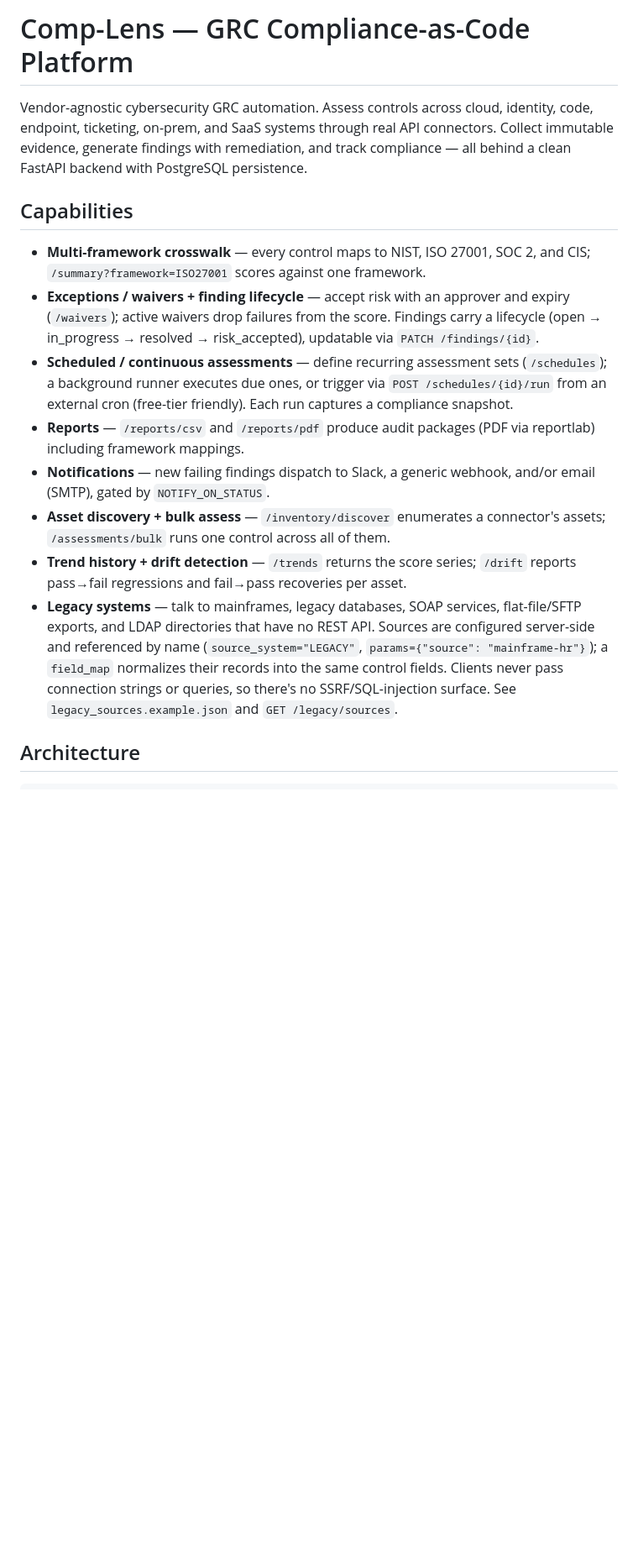
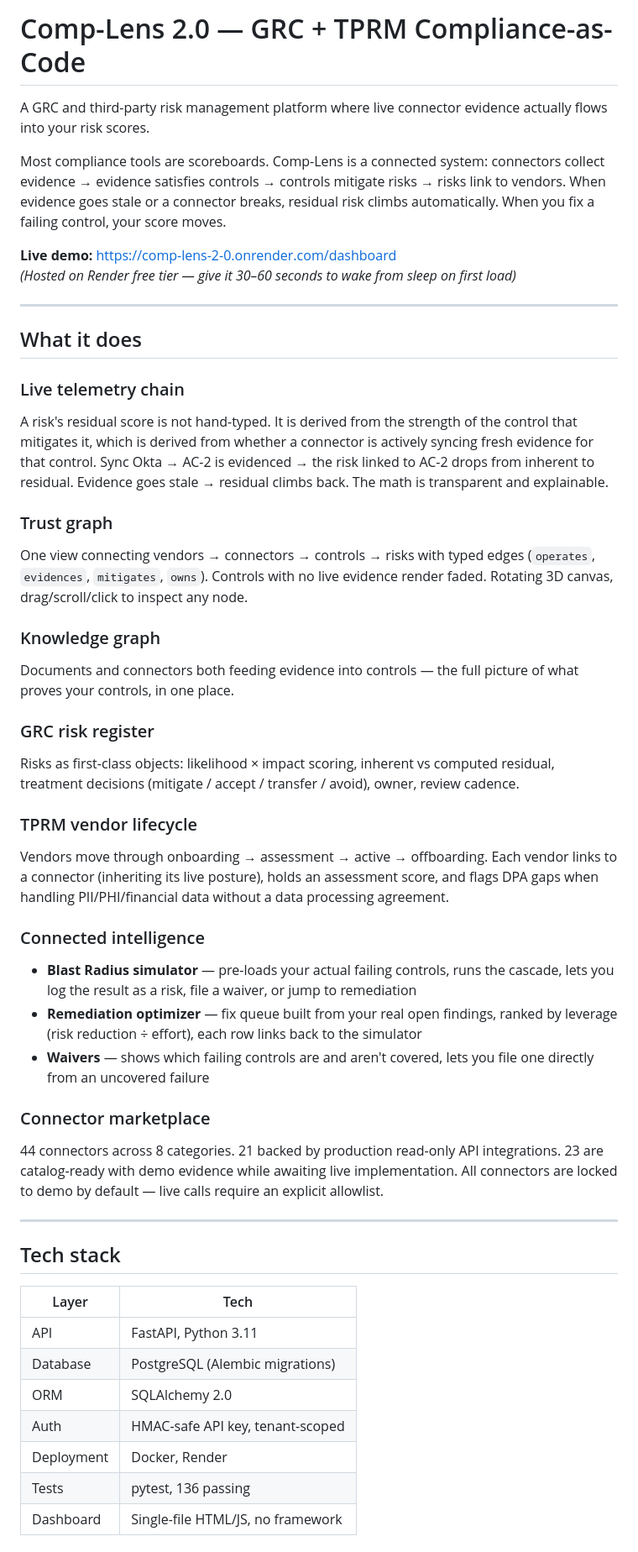
Before and after one commit to shalak97/Comp-lens, a Markdown page: README.md, the part around one of its changes. Shown at 84% size. Drawn GitHub-style; blank space fills up the shorter version.

```diff
--- a/README.md
+++ b/README.md
@@ -1,37 +1,50 @@
-# Comp-Lens — GRC Compliance-as-Code Platform
+# Comp-Lens 2.0 — GRC + TPRM Compliance-as-Code
 
-Vendor-agnostic cybersecurity GRC automation. Assess controls across cloud,
-identity, code, endpoint, ticketing, on-prem, and SaaS systems through real API
-connectors. Collect immutable evidence, generate findings with remediation, and
-track compliance — all behind a clean FastAPI backend with PostgreSQL
-persistence.
+A GRC and third-party risk management platform where live connector evidence actually flows into your risk scores.
 
-## Capabilities
+Most compliance tools are scoreboards. Comp-Lens is a connected system: connectors collect evidence → evidence satisfies controls → controls mitigate risks → risks link to vendors. When evidence goes stale or a connector breaks, residual risk climbs automatically. When you fix a failing control, your score moves.
 
-- **Multi-framework crosswalk** — every control maps to NIST, ISO 27001, SOC 2,
-  and CIS; `/summary?framework=ISO27001` scores against one framework.
-- **Exceptions / waivers + finding lifecycle** — accept risk with an approver
-  and expiry (`/waivers`); active waivers drop failures from the score. Findings
-  carry a lifecycle (open → in_progress → resolved → risk_accepted), updatable
-  via `PATCH /findings/{id}`.
-- **Scheduled / continuous assessments** — define recurring assessment sets
-  (`/schedules`); a background runner executes due ones, or trigger via
-  `POST /schedules/{id}/run` from an external cron (free-tier friendly). Each run
-  captures a compliance snapshot.
-- **Reports** — `/reports/csv` and `/reports/pdf` produce audit packages
-  (PDF via reportlab) including framework mappings.
-- **Notifications** — new failing findings dispatch to Slack, a generic webhook,
-  and/or email (SMTP), gated by `NOTIFY_ON_STATUS`.
-- **Asset discovery + bulk assess** — `/inventory/discover` enumerates a
-  connector's assets; `/assessments/bulk` runs one control across all of them.
-- **Trend history + drift detection** — `/trends` returns the score series;
-  `/drift` reports pass→fail regressions and fail→pass recoveries per asset.
-- **Legacy systems** — talk to mainframes, legacy databases, SOAP services,
-  flat-file/SFTP exports, and LDAP directories that have no REST API. Sources
-  are configured server-side and referenced by name (`source_system="LEGACY"`,
-  `params={"source": "mainframe-hr"}`); a `field_map` normalizes their records
-  into the same control fields. Clients never pass connection strings or
-  queries, so there's no SSRF/SQL-injection surface. See
-  `legacy_sources.example.json` and `GET /legacy/sources`.
+**Live demo:** https://comp-lens-2-0.onrender.com/dashboard
+*(Hosted on Render free tier — give it 30–60 seconds to wake from sleep on first load)*
 
-## Architecture
+---
+
+## What it does
+
+### Live telemetry chain
+A risk's residual score is not hand-typed. It is derived from the strength of the control that mitigates it, which is derived from whether a connector is actively syncing fresh evidence for that control. Sync Okta → AC-2 is evidenced → the risk linked to AC-2 drops from inherent to residual. Evidence goes stale → residual climbs back. The math is transparent and explainable.
+
+### Trust graph
+One view connecting vendors → connectors → controls → risks with typed edges (`operates`, `evidences`, `mitigates`, `owns`). Controls with no live evidence render faded. Rotating 3D canvas, drag/scroll/click to inspect any node.
+
+### Knowledge graph
+Documents and connectors both feeding evidence into controls — the full picture of what proves your controls, in one place.
+
+### GRC risk register
+Risks as first-class objects: likelihood × impact scoring, inherent vs computed residual, treatment decisions (mitigate / accept / transfer / avoid), owner, review cadence.
+
+### TPRM vendor lifecycle
+Vendors move through onboarding → assessment → active → offboarding. Each vendor links to a connector (inheriting its live posture), holds an assessment score, and flags DPA gaps when handling PII/PHI/financial data without a data processing agreement.
+
+### Connected intelligence
+- **Blast Radius simulator** — pre-loads your actual failing controls, runs the cascade, lets you log the result as a risk, file a waiver, or jump to remediation
+- **Remediation optimizer** — fix queue built from your real open findings, ranked by leverage (risk reduction ÷ effort), each row links back to the simulator
+- **Waivers** — shows which failing controls are and aren't covered, lets you file one directly from an uncovered failure
+
+### Connector marketplace
+44 connectors across 8 categories. 21 backed by production read-only API integrations. 23 are catalog-ready with demo evidence while awaiting live implementation. All connectors are locked to demo by default — live calls require an explicit allowlist.
+
+---
+
+## Tech stack
+
+| Layer | Tech |
+|---|---|
+| API | FastAPI, Python 3.11 |
+| Database | PostgreSQL (Alembic migrations) |
+| ORM | SQLAlchemy 2.0 |
+| Auth | HMAC-safe API key, tenant-scoped |
+| Deployment | Docker, Render |
+| Tests | pytest, 136 passing |
+| Dashboard | Single-file HTML/JS, no framework |
+
```
Also changed, not shown: other parts of README.md (+247 -181 lines).
